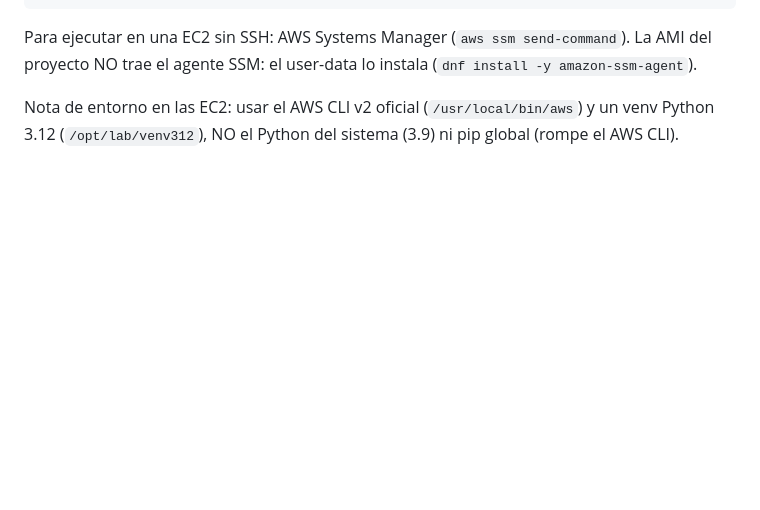
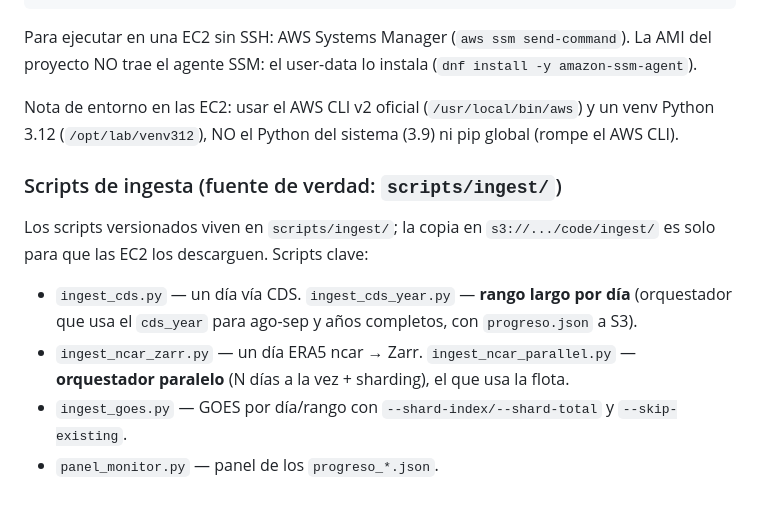
Before and after one commit to BAFCS/Prompters-AWS-Tornado, a Markdown page: docs/DATOS_AWS.md, the part around the change. GitHub-like rendering; blank space fills up the shorter version.

Commit message:
docs: precisar scripts de ingesta y fuente de verdad (validacion multiagente)

```diff
--- a/docs/DATOS_AWS.md
+++ b/docs/DATOS_AWS.md
@@ -104,3 +104,14 @@ NO trae el agente SSM: el user-data lo instala (`dnf install -y amazon-ssm-agent
 
 Nota de entorno en las EC2: usar el AWS CLI v2 oficial (`/usr/local/bin/aws`) y un venv Python 3.12
 (`/opt/lab/venv312`), NO el Python del sistema (3.9) ni pip global (rompe el AWS CLI).
+
+### Scripts de ingesta (fuente de verdad: `scripts/ingest/`)
+
+Los scripts versionados viven en `scripts/ingest/`; la copia en `s3://.../code/ingest/` es solo
+para que las EC2 los descarguen. Scripts clave:
+- `ingest_cds.py` — un día vía CDS. `ingest_cds_year.py` — **rango largo por día** (orquestador que
+  usa el `cds_year` para ago-sep y años completos, con `progreso.json` a S3).
+- `ingest_ncar_zarr.py` — un día ERA5 ncar → Zarr. `ingest_ncar_parallel.py` — **orquestador
+  paralelo** (N días a la vez + sharding), el que usa la flota.
+- `ingest_goes.py` — GOES por día/rango con `--shard-index/--shard-total` y `--skip-existing`.
+- `panel_monitor.py` — panel de los `progreso_*.json`.
```
